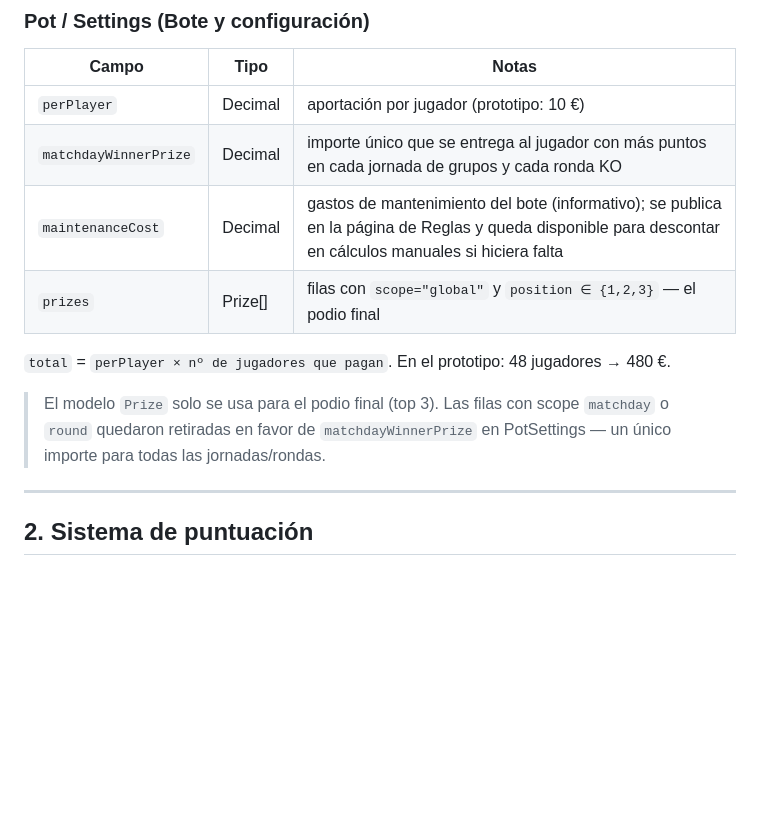
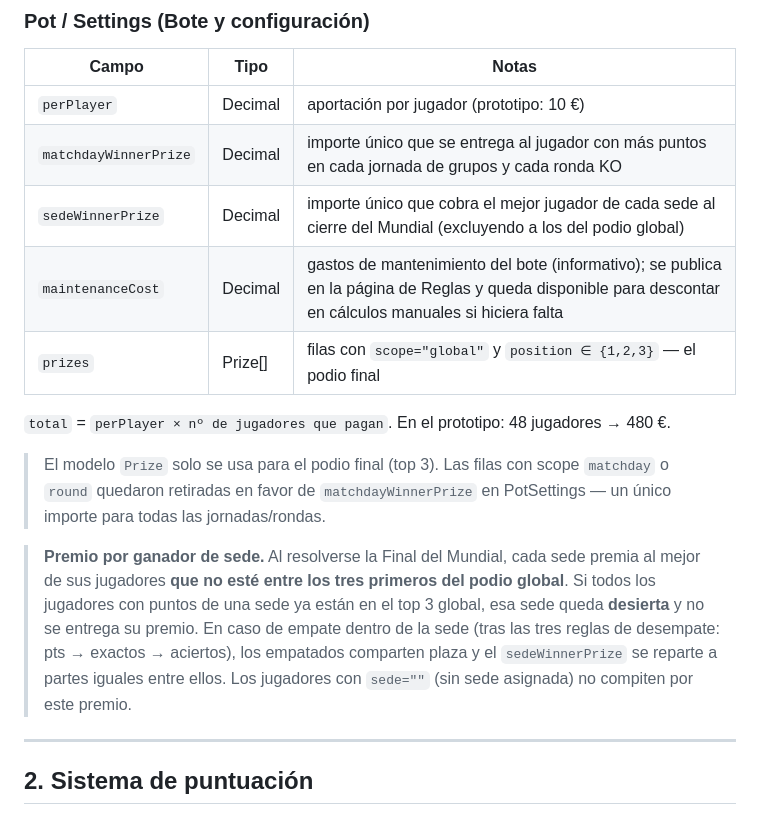
Before and after one commit to ignacio-borrajo/porra26, a Markdown page: docs/DATA_MODEL.md, the part around the change. GitHub-like rendering; blank space fills up the shorter version.

Commit message:
docs(data-model): premio por ganador de sede y regla exclusion

```diff
--- a/docs/DATA_MODEL.md
+++ b/docs/DATA_MODEL.md
@@ -77,12 +77,15 @@ Restricción: **un pronóstico por jugador y partido** (único `playerId+matchId
 |-------|------|-------|
 | `perPlayer` | Decimal | aportación por jugador (prototipo: 10 €) |
 | `matchdayWinnerPrize` | Decimal | importe único que se entrega al jugador con más puntos en cada jornada de grupos y cada ronda KO |
+| `sedeWinnerPrize` | Decimal | importe único que cobra el mejor jugador de cada sede al cierre del Mundial (excluyendo a los del podio global) |
 | `maintenanceCost` | Decimal | gastos de mantenimiento del bote (informativo); se publica en la página de Reglas y queda disponible para descontar en cálculos manuales si hiciera falta |
 | `prizes` | Prize[] | filas con `scope="global"` y `position ∈ {1,2,3}` — el podio final |
 
 `total` = `perPlayer × nº de jugadores que pagan`. En el prototipo: 48 jugadores → 480 €.
 
 > El modelo `Prize` solo se usa para el podio final (top 3). Las filas con scope `matchday` o `round` quedaron retiradas en favor de `matchdayWinnerPrize` en PotSettings — un único importe para todas las jornadas/rondas.
+
+> **Premio por ganador de sede.** Al resolverse la Final del Mundial, cada sede premia al mejor de sus jugadores **que no esté entre los tres primeros del podio global**. Si todos los jugadores con puntos de una sede ya están en el top 3 global, esa sede queda **desierta** y no se entrega su premio. En caso de empate dentro de la sede (tras las tres reglas de desempate: pts → exactos → aciertos), los empatados comparten plaza y el `sedeWinnerPrize` se reparte a partes iguales entre ellos. Los jugadores con `sede=""` (sin sede asignada) no compiten por este premio.
 
 ---
 
```
